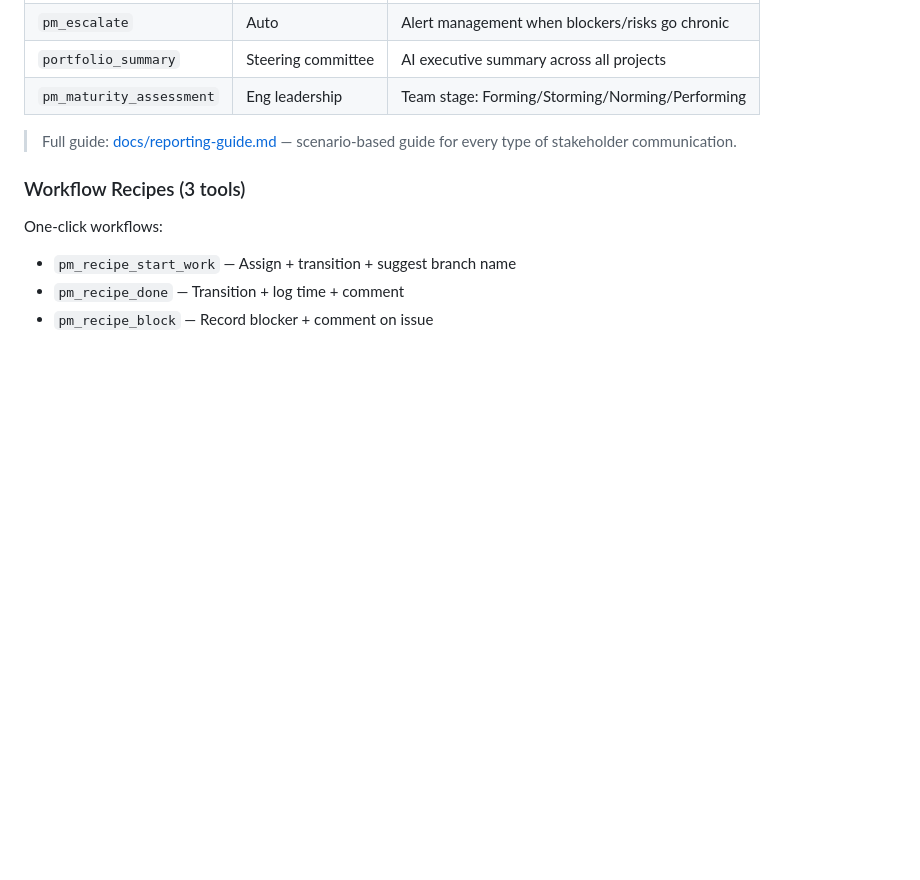
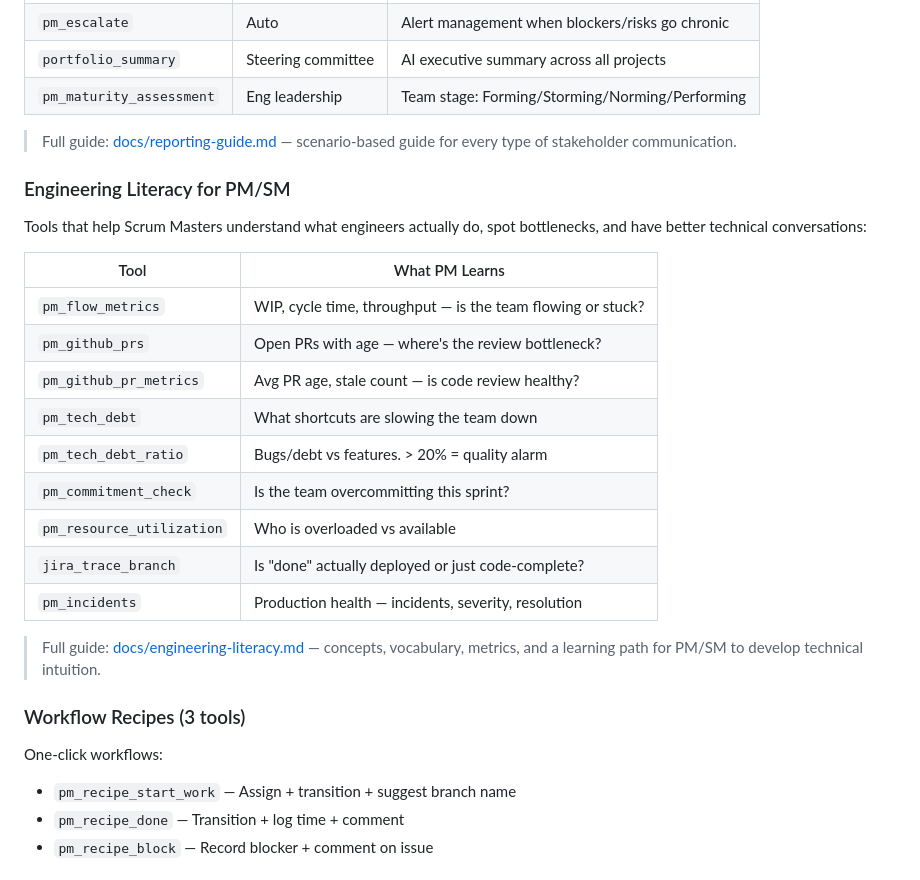
Before and after one commit to aldok10/zara-jira-mcp, a Markdown page: README.md, the part around the change. Rendered like a GitHub page; blank space fills up the shorter version.

```diff
--- a/README.md
+++ b/README.md
@@ -222,6 +222,24 @@ Powered by your historical data + live Jira state:
 
 > Full guide: [docs/reporting-guide.md](docs/reporting-guide.md) — scenario-based guide for every type of stakeholder communication.
 
+### Engineering Literacy for PM/SM
+
+Tools that help Scrum Masters understand what engineers actually do, spot bottlenecks, and have better technical conversations:
+
+| Tool | What PM Learns |
+|------|---------------|
+| `pm_flow_metrics` | WIP, cycle time, throughput — is the team flowing or stuck? |
+| `pm_github_prs` | Open PRs with age — where's the review bottleneck? |
+| `pm_github_pr_metrics` | Avg PR age, stale count — is code review healthy? |
+| `pm_tech_debt` | What shortcuts are slowing the team down |
+| `pm_tech_debt_ratio` | Bugs/debt vs features. > 20% = quality alarm |
+| `pm_commitment_check` | Is the team overcommitting this sprint? |
+| `pm_resource_utilization` | Who is overloaded vs available |
+| `jira_trace_branch` | Is "done" actually deployed or just code-complete? |
+| `pm_incidents` | Production health — incidents, severity, resolution |
+
+> Full guide: [docs/engineering-literacy.md](docs/engineering-literacy.md) — concepts, vocabulary, metrics, and a learning path for PM/SM to develop technical intuition.
+
 ### Workflow Recipes (3 tools)
 
 One-click workflows:
```
Also changed, not shown: docs/engineering-literacy.md (added, +314 -0 lines).
